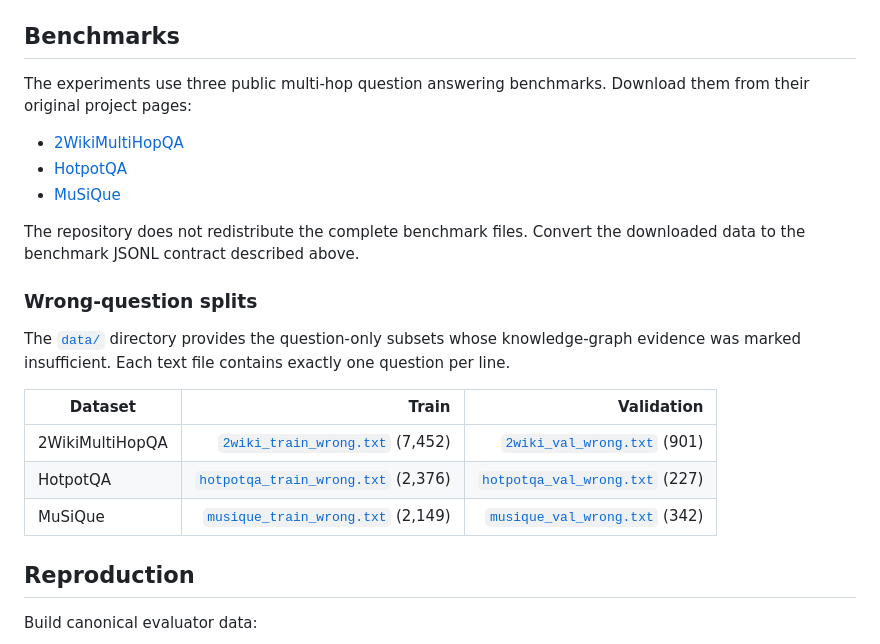
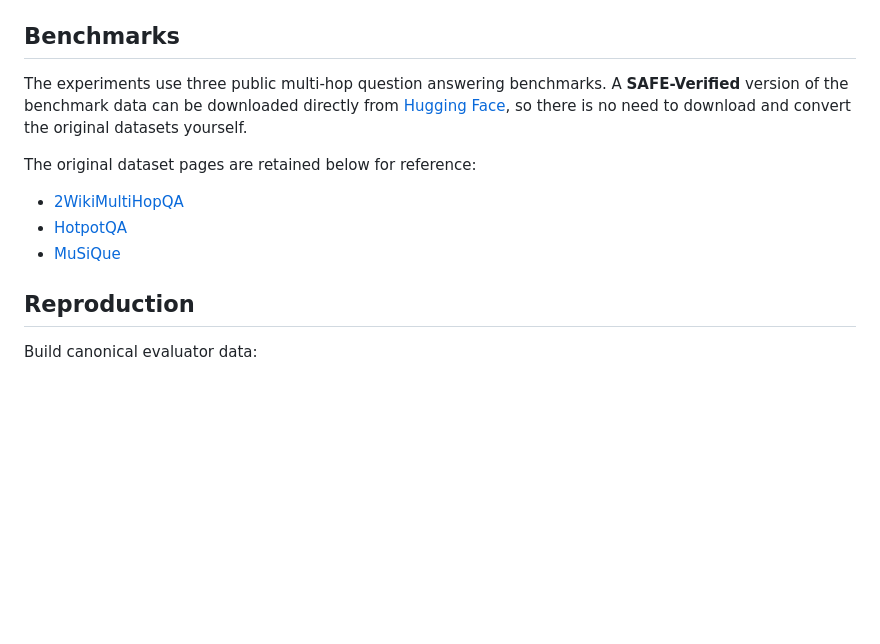
Before and after one commit to DaeyongKwon98/SAFE, a Markdown page: README.md, the part around the change. Rendered like a GitHub page; blank space fills up the shorter version.

Commit message:
huggingface add

```diff
--- a/README.md
+++ b/README.md
@@ -32,26 +32,16 @@ Small synthetic fixtures are provided in [`examples/`](examples/).
 
 ## Benchmarks
 
-The experiments use three public multi-hop question answering benchmarks. Download
-them from their original project pages:
+The experiments use three public multi-hop question answering benchmarks. A
+**SAFE-Verified** version of the benchmark data can be downloaded directly from
+[Hugging Face](https://huggingface.co/datasets/Daeyongkwon98/SAFE-Verified-MultiHopQA),
+so there is no need to download and convert the original datasets yourself.
+
+The original dataset pages are retained below for reference:
 
 - [2WikiMultiHopQA](https://github.com/Alab-NII/2wikimultihop)
 - [HotpotQA](https://huggingface.co/datasets/hotpotqa/hotpot_qa)
 - [MuSiQue](https://github.com/stonybrooknlp/musique)
-
-The repository does not redistribute the complete benchmark files. Convert the
-downloaded data to the benchmark JSONL contract described above.
-
-### Wrong-question splits
-
-The [`data/`](data/) directory provides the question-only subsets whose
-knowledge-graph evidence was marked insufficient. Each text file contains exactly one question per line.
-
-| Dataset | Train | Validation |
-| --- | ---: | ---: |
-| 2WikiMultiHopQA | [`2wiki_train_wrong.txt`](data/2wiki_train_wrong.txt) (7,452) | [`2wiki_val_wrong.txt`](data/2wiki_val_wrong.txt) (901) |
-| HotpotQA | [`hotpotqa_train_wrong.txt`](data/hotpotqa_train_wrong.txt) (2,376) | [`hotpotqa_val_wrong.txt`](data/hotpotqa_val_wrong.txt) (227) |
-| MuSiQue | [`musique_train_wrong.txt`](data/musique_train_wrong.txt) (2,149) | [`musique_val_wrong.txt`](data/musique_val_wrong.txt) (342) |
 
 ## Reproduction
 
```
